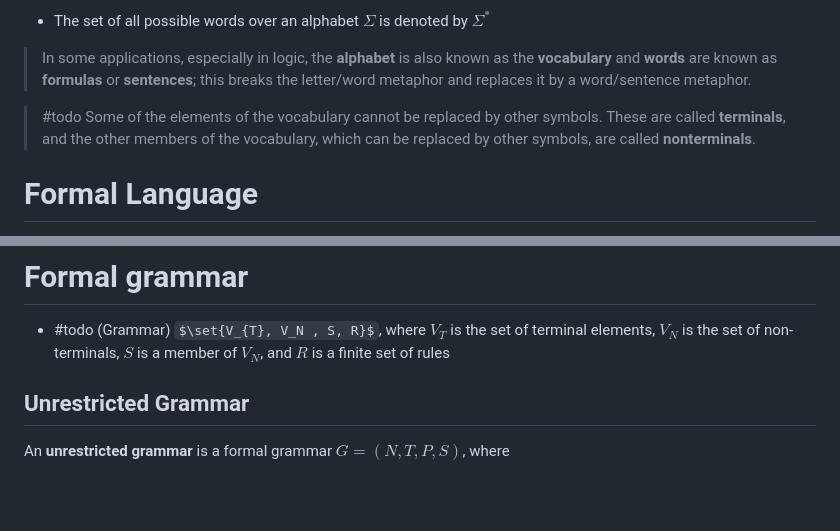
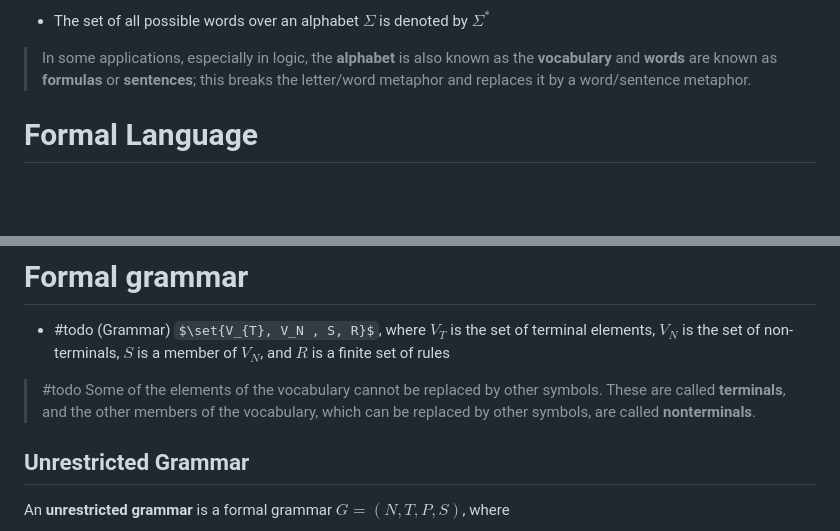
Before and after one commit to adielBm/math-archive, a Markdown page: Logic/Glossary.md, 2 parts joined by grey strips. Rendered like a GitHub page; some formulas as TeX source; blank space fills up the shorter version.

```diff
--- a/Logic/Glossary.md
+++ b/Logic/Glossary.md
@@ -21,7 +21,7 @@
 > In some applications, especially in logic, the **alphabet** is also known as the **vocabulary** and **words** are known as **formulas** or **sentences**; this breaks the letter/word metaphor and replaces it by a word/sentence metaphor.
 
 
-> #todo  Some of the elements of the vocabulary cannot be replaced by other symbols. These are called **terminals**, and the other members of the vocabulary, which can be replaced by other symbols, are called **nonterminals**.
+
 
 # Formal Language
 
@@ -83,6 +83,8 @@ A formal system is said to be recursive (i.e. effective) or recursively enumerab
 -  #todo  (Grammar) $\set{V_{T}, V_N , S, R}$, where $V_T$ is the set of terminal elements, $V_N$ is the set of non-terminals, $S$ is a member of $V_N$, and $R$ is a finite set of rules
 
 
+> #todo  Some of the elements of the vocabulary cannot be replaced by other symbols. These are called **terminals**, and the other members of the vocabulary, which can be replaced by other symbols, are called **nonterminals**.
+
 ## Unrestricted Grammar
 
 An **unrestricted grammar** is a formal grammar $\displaystyle {\textstyle G=(N,T,P,S)}$, where
```
Also changed, not shown: Kinematics/Equations of motion.md (added, +15 -0 lines).
